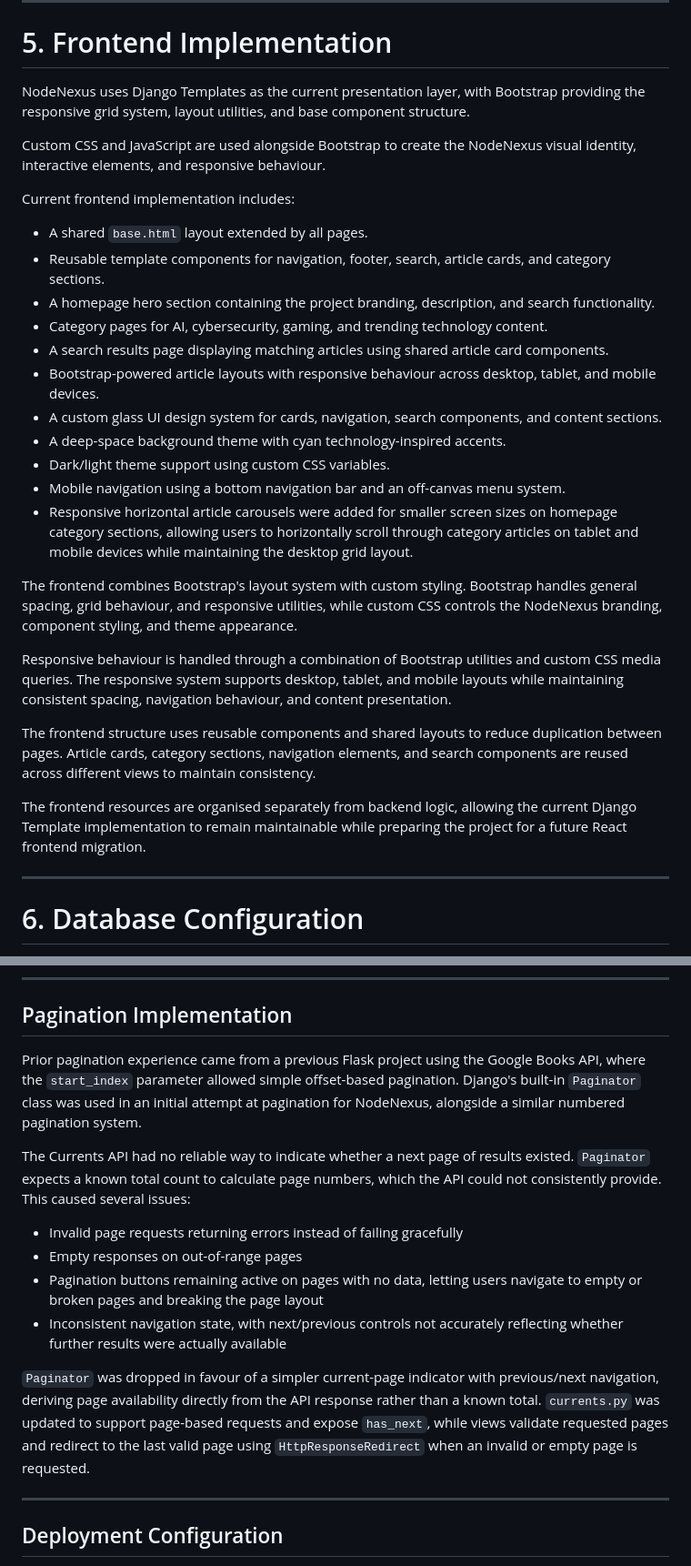
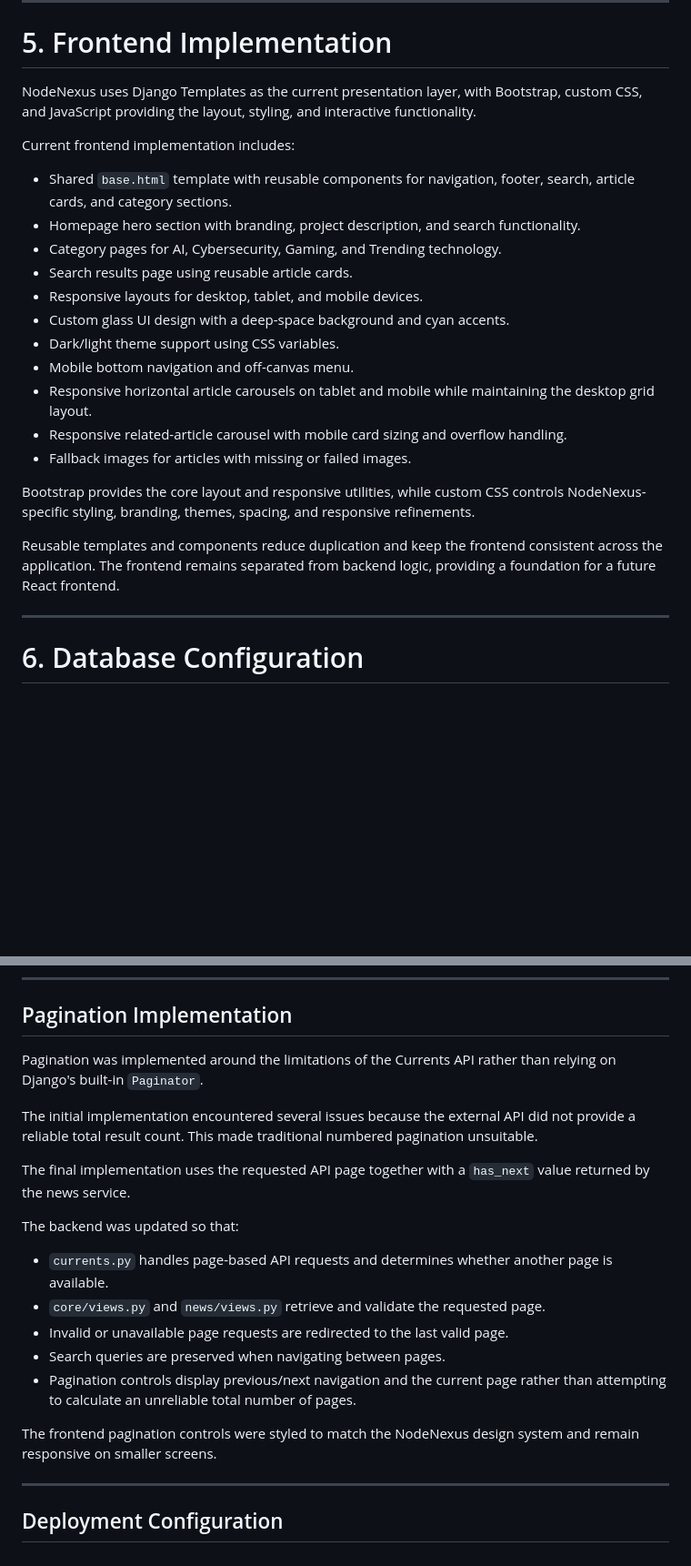
Before and after one commit to ColmN-Dev/NodeNexus, a Markdown page: docs/NodeNexus-Documentation.md, 2 parts joined by grey strips. Shown at 91% size. Rendered like a GitHub page; blank space fills up the shorter version.

```diff
--- a/docs/NodeNexus-Documentation.md
+++ b/docs/NodeNexus-Documentation.md
@@ -393,31 +393,25 @@ The frontend directory currently organises Django template resources and static
 
 # 5. Frontend Implementation
 
-NodeNexus uses Django Templates as the current presentation layer, with Bootstrap providing the responsive grid system, layout utilities, and base component structure.
-
-Custom CSS and JavaScript are used alongside Bootstrap to create the NodeNexus visual identity, interactive elements, and responsive behaviour.
+NodeNexus uses Django Templates as the current presentation layer, with Bootstrap, custom CSS, and JavaScript providing the layout, styling, and interactive functionality.
 
 Current frontend implementation includes:
 
-- A shared `base.html` layout extended by all pages.
-- Reusable template components for navigation, footer, search, article cards, and category sections.
-- A homepage hero section containing the project branding, description, and search functionality.
-- Category pages for AI, cybersecurity, gaming, and trending technology content.
-- A search results page displaying matching articles using shared article card components.
-- Bootstrap-powered article layouts with responsive behaviour across desktop, tablet, and mobile devices.
-- A custom glass UI design system for cards, navigation, search components, and content sections.
-- A deep-space background theme with cyan technology-inspired accents.
-- Dark/light theme support using custom CSS variables.
-- Mobile navigation using a bottom navigation bar and an off-canvas menu system.
-- Responsive horizontal article carousels were added for smaller screen sizes on homepage category sections, allowing users to horizontally scroll through category articles on tablet and mobile devices while maintaining the desktop grid layout.
+- Shared `base.html` template with reusable components for navigation, footer, search, article cards, and category sections.
+- Homepage hero section with branding, project description, and search functionality.
+- Category pages for AI, Cybersecurity, Gaming, and Trending technology.
+- Search results page using reusable article cards.
+- Responsive layouts for desktop, tablet, and mobile devices.
+- Custom glass UI design with a deep-space background and cyan accents.
+- Dark/light theme support using CSS variables.
+- Mobile bottom navigation and off-canvas menu.
+- Responsive horizontal article carousels on tablet and mobile while maintaining the desktop grid layout.
+- Responsive related-article carousel with mobile card sizing and overflow handling.
+- Fallback images for articles with missing or failed images.
 
-The frontend combines Bootstrap's layout system with custom styling. Bootstrap handles general spacing, grid behaviour, and responsive utilities, while custom CSS controls the NodeNexus branding, component styling, and theme appearance.
+Bootstrap provides the core layout and responsive utilities, while custom CSS controls NodeNexus-specific styling, branding, themes, spacing, and responsive refinements.
 
-Responsive behaviour is handled through a combination of Bootstrap utilities and custom CSS media queries. The responsive system supports desktop, tablet, and mobile layouts while maintaining consistent spacing, navigation behaviour, and content presentation.
-
-The frontend structure uses reusable components and shared layouts to reduce duplication between pages. Article cards, category sections, navigation elements, and search components are reused across different views to maintain consistency.
-
-The frontend resources are organised separately from backend logic, allowing the current Django Template implementation to remain maintainable while preparing the project for a future React frontend migration.
+Reusable templates and components reduce duplication and keep the frontend consistent across the application. The frontend remains separated from backend logic, providing a foundation for a future React frontend.
 
 ---
 
@@ -952,16 +933,21 @@ The autocomplete dropdown initially rendered behind other page sections despite
 
 ## Pagination Implementation
 
-Prior pagination experience came from a previous Flask project using the Google Books API, where the `start_index` parameter allowed simple offset-based pagination. Django's built-in `Paginator` class was used in an initial attempt at pagination for NodeNexus, alongside a similar numbered pagination system.
+Pagination was implemented around the limitations of the Currents API rather than relying on Django's built-in `Paginator`.
 
-The Currents API had no reliable way to indicate whether a next page of results existed. `Paginator` expects a known total count to calculate page numbers, which the API could not consistently provide. This caused several issues:
+The initial implementation encountered several issues because the external API did not provide a reliable total result count. This made traditional numbered pagination unsuitable.
 
-- Invalid page requests returning errors instead of failing gracefully
-- Empty responses on out-of-range pages
-- Pagination buttons remaining active on pages with no data, letting users navigate to empty or broken pages and breaking the page layout
-- Inconsistent navigation state, with next/previous controls not accurately reflecting whether further results were actually available
+The final implementation uses the requested API page together with a `has_next` value returned by the news service.
 
-`Paginator` was dropped in favour of a simpler current-page indicator with previous/next navigation, deriving page availability directly from the API response rather than a known total. `currents.py` was updated to support page-based requests and expose `has_next`, while views validate requested pages and redirect to the last valid page using `HttpResponseRedirect` when an invalid or empty page is requested.
+The backend was updated so that:
+
+- `currents.py` handles page-based API requests and determines whether another page is available.
+- `core/views.py` and `news/views.py` retrieve and validate the requested page.
+- Invalid or unavailable page requests are redirected to the last valid page.
+- Search queries are preserved when navigating between pages.
+- Pagination controls display previous/next navigation and the current page rather than attempting to calculate an unreliable total number of pages.
+
+The frontend pagination controls were styled to match the NodeNexus design system and remain responsive on smaller screens.
 
 ---
 
```
Also changed, not shown: other parts of docs/NodeNexus-Documentation.md (+33 -45 lines).
